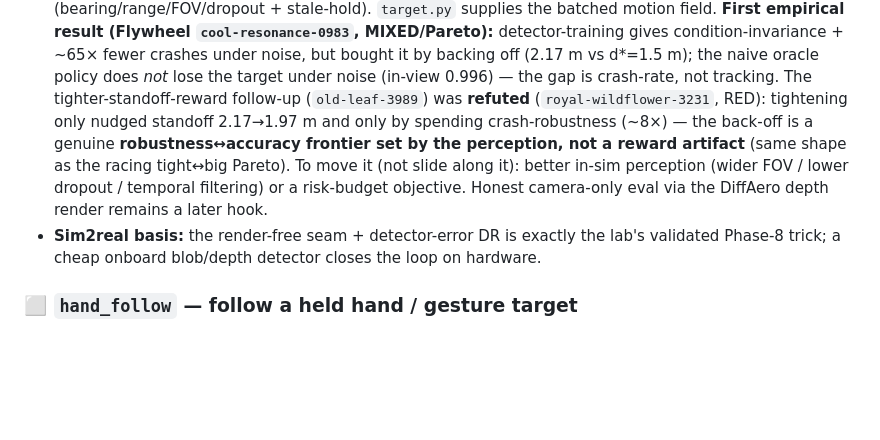
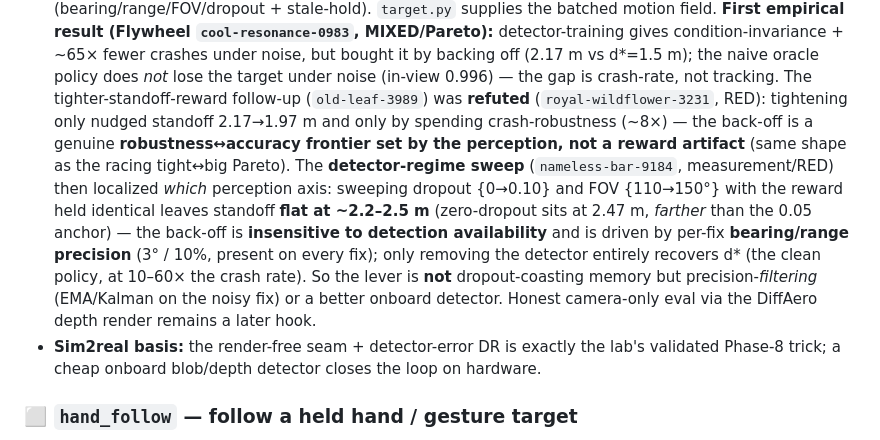
Before and after one commit to theo-kirby/neural-whoop, a Markdown page: docs/TASK_CATALOG.md, the part around the change. Rendered like a GitHub page; blank space fills up the shorter version.

Commit message:
docs: record detector-regime sweep — back-off is bearing/range-precision-set, not dropout/FOV (nameless-bar-9184, RED)
The target_follow standoff back-off is insensitive to detection availability
(dropout 0->0.10, FOV 110->150 leave standoff flat ~2.2-2.5m); it's driven by
per-fix bearing/range precision. Scopes the next hop to precision-filtering, not
dropout-coasting memory. Configs at 330e189; sweep node nameless-bar-9184.

Co-Authored-By: Claude Opus 4.8 (1M context) <noreply@anthropic.com>

```diff
--- a/docs/TASK_CATALOG.md
+++ b/docs/TASK_CATALOG.md
@@ -39,9 +39,14 @@ agent picks the next item, opens a Flywheel branch, and iterates (see `AGENTS.md
   (`old-leaf-3989`) was **refuted** (`royal-wildflower-3231`, RED): tightening only nudged standoff
   2.17→1.97 m and only by spending crash-robustness (~8×) — the back-off is a genuine
   **robustness↔accuracy frontier set by the perception, not a reward artifact** (same shape as the
-  racing tight↔big Pareto). To move it (not slide along it): better in-sim perception (wider FOV /
-  lower dropout / temporal filtering) or a risk-budget objective. Honest camera-only eval via the
-  DiffAero depth render remains a later hook.
+  racing tight↔big Pareto). The **detector-regime sweep** (`nameless-bar-9184`, measurement/RED)
+  then localized *which* perception axis: sweeping dropout {0→0.10} and FOV {110→150°} with the
+  reward held identical leaves standoff **flat at ~2.2–2.5 m** (zero-dropout sits at 2.47 m, *farther*
+  than the 0.05 anchor) — the back-off is **insensitive to detection availability** and is driven by
+  per-fix **bearing/range precision** (3° / 10%, present on every fix); only removing the detector
+  entirely recovers d* (the clean policy, at 10–60× the crash rate). So the lever is **not**
+  dropout-coasting memory but precision-*filtering* (EMA/Kalman on the noisy fix) or a better onboard
+  detector. Honest camera-only eval via the DiffAero depth render remains a later hook.
 - **Sim2real basis:** the render-free seam + detector-error DR is exactly the lab's validated Phase-8
   trick; a cheap onboard blob/depth detector closes the loop on hardware.
 
```
